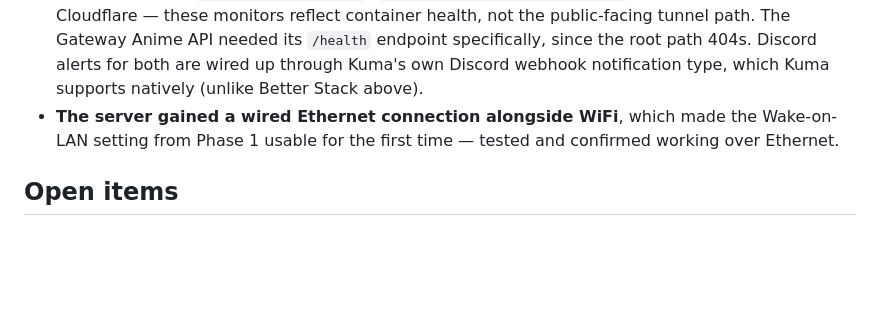
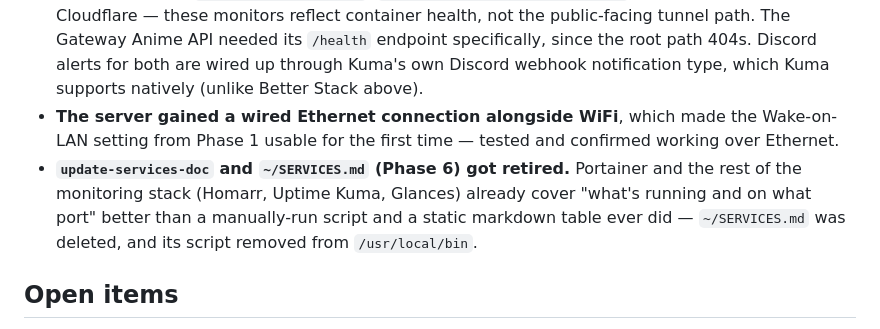
Before and after one commit to darkanon6/ubuntu-server, a Markdown page: README.md, the part around the change. Rendered like a GitHub page; blank space fills up the shorter version.

Commit message:
Document retiring update-services-doc and SERVICES.md
Superseded by Portainer + the rest of the monitoring stack (Homarr,
Uptime Kuma, Glances) already covering the same "what's running, on
what port" need.

Co-Authored-By: Claude Sonnet 5 <noreply@anthropic.com>

```diff
--- a/README.md
+++ b/README.md
@@ -202,6 +202,7 @@ Four more pieces landed in the same post-hardening cleanup, picked back up after
 - **Nextcloud actually got deployed**, reversing the "tabled as a bigger future project" call made earlier — running alongside its own database container, reachable the same Tailscale-only way as everything else.
 - **Uptime Kuma picked up two more monitors**: the portfolio site and the Gateway Anime API, both already sharing the `homelab-internal` Docker network with Kuma, so they're checked by container name (`http://portfolio:8080`, `http://gateway-anime-api-1:4000`) rather than through Cloudflare — these monitors reflect container health, not the public-facing tunnel path. The Gateway Anime API needed its `/health` endpoint specifically, since the root path 404s. Discord alerts for both are wired up through Kuma's own Discord webhook notification type, which Kuma supports natively (unlike Better Stack above).
 - **The server gained a wired Ethernet connection alongside WiFi**, which made the Wake-on-LAN setting from Phase 1 usable for the first time — tested and confirmed working over Ethernet.
+- **`update-services-doc` and `~/SERVICES.md` (Phase 6) got retired.** Portainer and the rest of the monitoring stack (Homarr, Uptime Kuma, Glances) already cover "what's running and on what port" better than a manually-run script and a static markdown table ever did — `~/SERVICES.md` was deleted, and its script removed from `/usr/local/bin`.
 
 ## Open items
 
```
